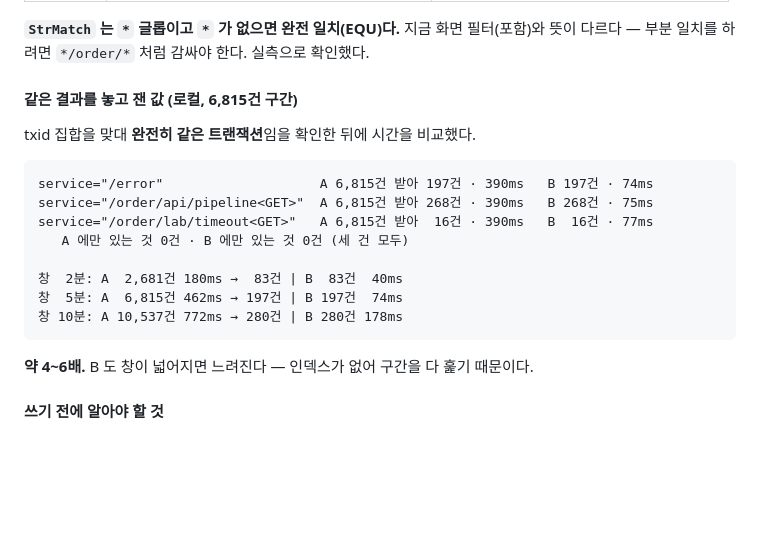
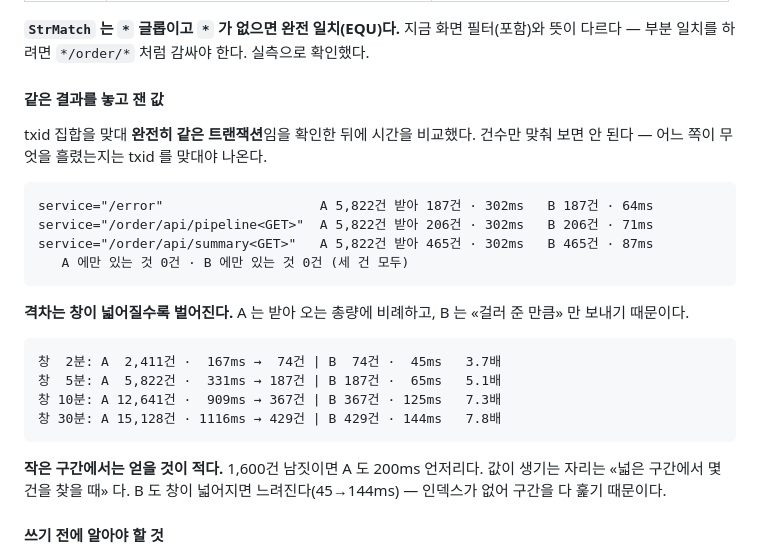
Before and after one commit to RE-A/NScouter, a Markdown page: docs/verified-facts.md, the part around the change. Rendered like a GitHub page; blank space fills up the shorter version.

Commit message:
재측정 — 격차는 창이 넓어질수록 벌어진다
데이터가 15,128건으로 늘자 3.7배에서 7.8배로 벌어졌다. A 는 받아 오는
총량에 비례하고 B 는 걸러 준 만큼만 보내기 때문이다.

    창  2분  A  2,411건  167ms | B  45ms   3.7배
    창 30분  A 15,128건 1116ms | B 144ms   7.8배

뒤집어 보면 작은 구간에서는 얻을 것이 적다 — 1,600건 남짓이면 A 도
200ms 언저리다. 값이 생기는 자리는 넓은 구간에서 몇 건을 찾을 때다.

465건짜리(상한 500 바로 아래)까지 txid 집합이 정확히 같았다.

Co-Authored-By: Claude Opus 5 <noreply@anthropic.com>

````diff
--- a/docs/verified-facts.md
+++ b/docs/verified-facts.md
@@ -664,22 +664,31 @@ param = "'book',100,90000,5,10,'zzz'"
 **`StrMatch` 는 `*` 글롭이고 `*` 가 없으면 완전 일치(EQU)다.** 지금 화면 필터(포함)와 뜻이
 다르다 — 부분 일치를 하려면 `*/order/*` 처럼 감싸야 한다. 실측으로 확인했다.
 
-#### 같은 결과를 놓고 잰 값 (로컬, 6,815건 구간)
+#### 같은 결과를 놓고 잰 값
 
 txid 집합을 맞대 **완전히 같은 트랜잭션**임을 확인한 뒤에 시간을 비교했다.
-
-```
-service="/error"                    A 6,815건 받아 197건 · 390ms   B 197건 · 74ms
-service="/order/api/pipeline<GET>"  A 6,815건 받아 268건 · 390ms   B 268건 · 75ms
-service="/order/lab/timeout<GET>"   A 6,815건 받아  16건 · 390ms   B  16건 · 77ms
+건수만 맞춰 보면 안 된다 — 어느 쪽이 무엇을 흘렸는지는 txid 를 맞대야 나온다.
+
+```
+service="/error"                    A 5,822건 받아 187건 · 302ms   B 187건 · 64ms
+service="/order/api/pipeline<GET>"  A 5,822건 받아 206건 · 302ms   B 206건 · 71ms
+service="/order/api/summary<GET>"   A 5,822건 받아 465건 · 302ms   B 465건 · 87ms
    A 에만 있는 것 0건 · B 에만 있는 것 0건 (세 건 모두)
-
-창  2분: A  2,681건 180ms →  83건 | B  83건  40ms
-창  5분: A  6,815건 462ms → 197건 | B 197건  74ms
-창 10분: A 10,537건 772ms → 280건 | B 280건 178ms
-```
-
-**약 4~6배.** B 도 창이 넓어지면 느려진다 — 인덱스가 없어 구간을 다 훑기 때문이다.
+```
+
+**격차는 창이 넓어질수록 벌어진다.** A 는 받아 오는 총량에 비례하고,
+B 는 «걸러 준 만큼» 만 보내기 때문이다.
+
+```
+창  2분: A  2,411건 ·  167ms →  74건 | B  74건 ·  45ms   3.7배
+창  5분: A  5,822건 ·  331ms → 187건 | B 187건 ·  65ms   5.1배
+창 10분: A 12,641건 ·  909ms → 367건 | B 367건 · 125ms   7.3배
+창 30분: A 15,128건 · 1116ms → 429건 | B 429건 · 144ms   7.8배
+```
+
+**작은 구간에서는 얻을 것이 적다.** 1,600건 남짓이면 A 도 200ms 언저리다.
+값이 생기는 자리는 «넓은 구간에서 몇 건을 찾을 때» 다.
+B 도 창이 넓어지면 느려진다(45→144ms) — 인덱스가 없어 구간을 다 훑기 때문이다.
 
 #### 쓰기 전에 알아야 할 것
 
````
